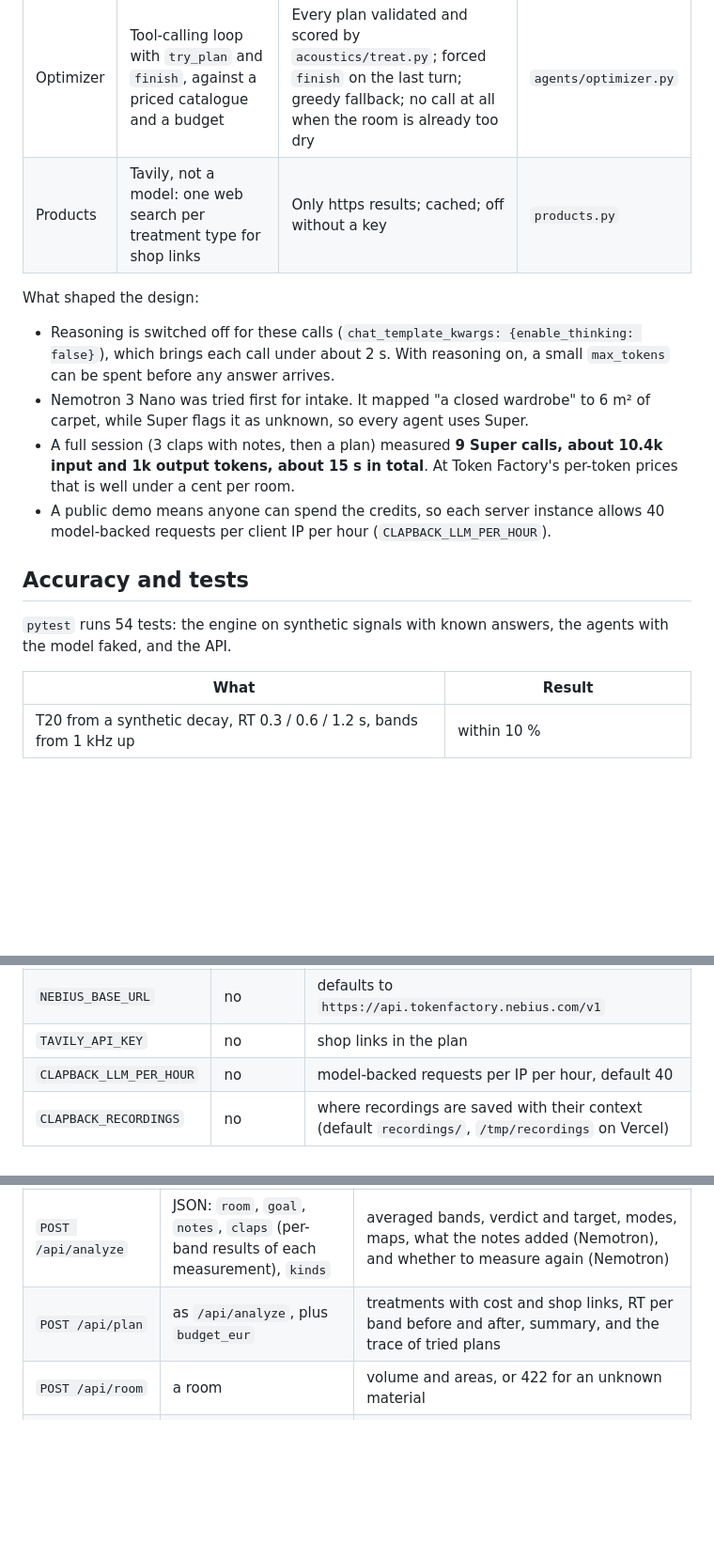
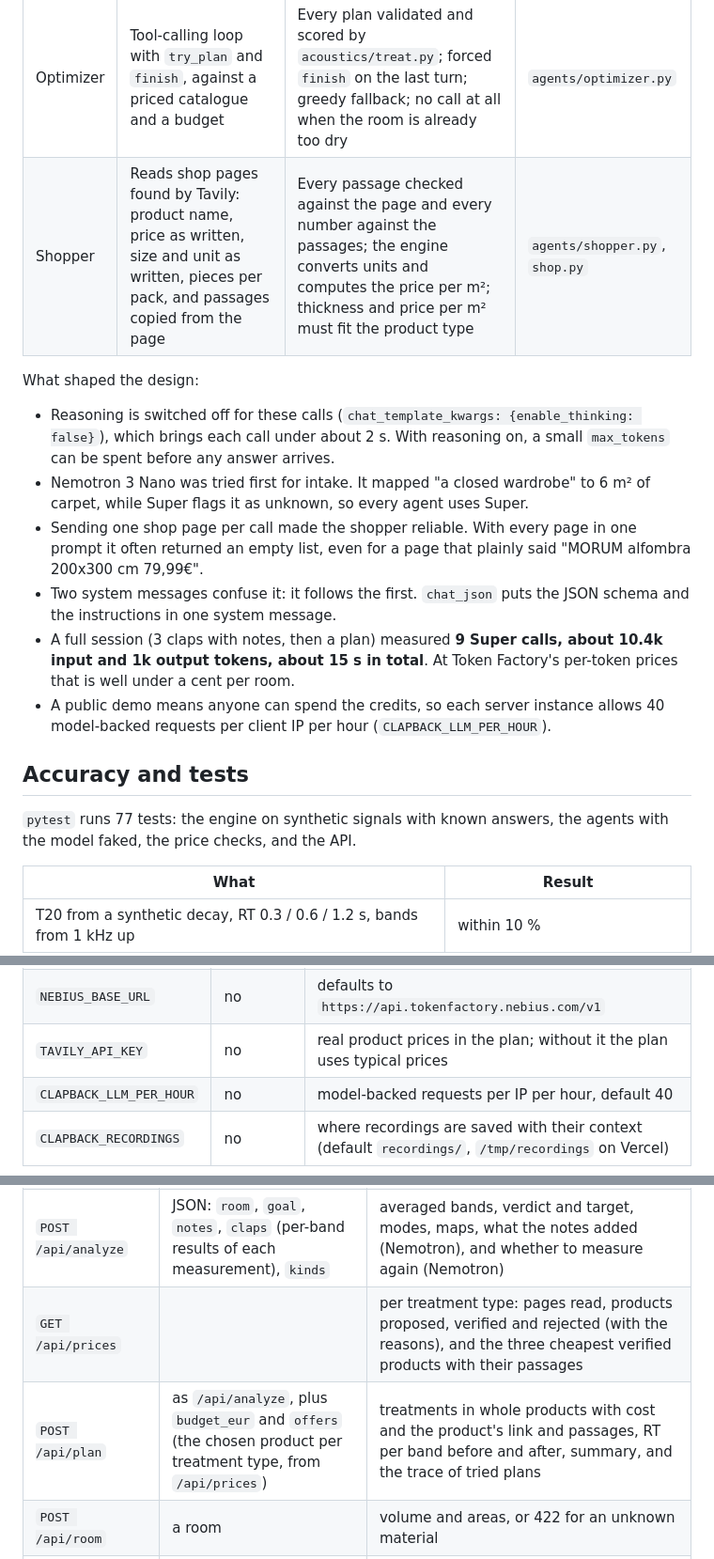
Before and after one commit to lluisestape-upc/Clapback, a Markdown page: README.md, 3 parts joined by grey strips. Shown at 94% size. Rendered like a GitHub page; blank space fills up the shorter version.

```diff
--- a/README.md
+++ b/README.md
@@ -422,7 +481,7 @@ All model calls go through Nebius Token Factory's OpenAI-compatible API
 | Intake | Turns the user's own words into material ids and areas | Only ids from `data/materials.json`; unknown ids dropped and shown back as "not counted"; areas clamped to the room | `agents/intake.py` |
 | Planner | After each measurement, decides whether another is worth it and says where to stand | Hard limits in code: at least 2 claps, at most 4; a sweep ends it | `agents/planner.py` |
 | Optimizer | Tool-calling loop with `try_plan` and `finish`, against a priced catalogue and a budget | Every plan validated and scored by `acoustics/treat.py`; forced `finish` on the last turn; greedy fallback; no call at all when the room is already too dry | `agents/optimizer.py` |
-| Products | Tavily, not a model: one web search per treatment type for shop links | Only https results; cached; off without a key | `products.py` |
+| Shopper | Reads shop pages found by Tavily: product name, price as written, size and unit as written, pieces per pack, and passages copied from the page | Every passage checked against the page and every number against the passages; the engine converts units and computes the price per m²; thickness and price per m² must fit the product type | `agents/shopper.py`, `shop.py` |
 
 What shaped the design:
 
@@ -433,6 +492,11 @@ What shaped the design:
 - Nemotron 3 Nano was tried first for intake. It mapped "a closed wardrobe"
   to 6 m² of carpet, while Super flags it as unknown, so every agent uses
   Super.
+- Sending one shop page per call made the shopper reliable. With every page
+  in one prompt it often returned an empty list, even for a page that plainly
+  said "MORUM alfombra 200x300 cm 79,99€".
+- Two system messages confuse it: it follows the first. `chat_json` puts the
+  JSON schema and the instructions in one system message.
 - A full session (3 claps with notes, then a plan) measured **9 Super calls,
   about 10.4k input and 1k output tokens, about 15 s in total**. At Token
   Factory's per-token prices that is well under a cent per room.
@@ -442,8 +506,8 @@ What shaped the design:
 
 ## Accuracy and tests
 
-`pytest` runs 54 tests: the engine on synthetic signals with known answers,
-the agents with the model faked, and the API.
+`pytest` runs 77 tests: the engine on synthetic signals with known answers,
+the agents with the model faked, the price checks, and the API.
 
 | What | Result |
 |---|---|
@@ -527,7 +594,7 @@ Environment variables (`.env`):
 |---|---|---|
 | `NEBIUS_API_KEY` | for the agents | Nemotron on Nebius Token Factory; without it every agent uses its fallback |
 | `NEBIUS_BASE_URL` | no | defaults to `https://api.tokenfactory.nebius.com/v1` |
-| `TAVILY_API_KEY` | no | shop links in the plan |
+| `TAVILY_API_KEY` | no | real product prices in the plan; without it the plan uses typical prices |
 | `CLAPBACK_LLM_PER_HOUR` | no | model-backed requests per IP per hour, default 40 |
 | `CLAPBACK_RECORDINGS` | no | where recordings are saved with their context (default `recordings/`, `/tmp/recordings` on Vercel) |
 
@@ -549,7 +616,8 @@ vercel deploy --prod
 | `POST /api/clap` | multipart: `audio` (WAV), `room` (JSON), `goal`, `notes`, `mic` (applied settings) | per-band EDT/T20/T30/C50/C80/D50, decay curves, energy-time curve, spectrogram, and the report for this clap |
 | `POST /api/sweep` | as above, plus `f1`, `f2`, `seconds` | as above, plus the frequency response, the impulse response as a base64 WAV, and where the sweep was found; 422 with a reason if there's no whole sweep |
 | `POST /api/analyze` | JSON: `room`, `goal`, `notes`, `claps` (per-band results of each measurement), `kinds` | averaged bands, verdict and target, modes, maps, what the notes added (Nemotron), and whether to measure again (Nemotron) |
-| `POST /api/plan` | as `/api/analyze`, plus `budget_eur` | treatments with cost and shop links, RT per band before and after, summary, and the trace of tried plans |
+| `GET /api/prices` | | per treatment type: pages read, products proposed, verified and rejected (with the reasons), and the three cheapest verified products with their passages |
+| `POST /api/plan` | as `/api/analyze`, plus `budget_eur` and `offers` (the chosen product per treatment type, from `/api/prices`) | treatments in whole products with cost and the product's link and passages, RT per band before and after, summary, and the trace of tried plans |
 | `POST /api/room` | a room | volume and areas, or 422 for an unknown material |
 | `GET /api/materials` | | the materials table |
 | `GET /api/health` | | `{"ok": true}` |
```
Also changed, not shown: other parts of README.md (+78 -16 lines), docs/images/plan.png, 12 other files.
